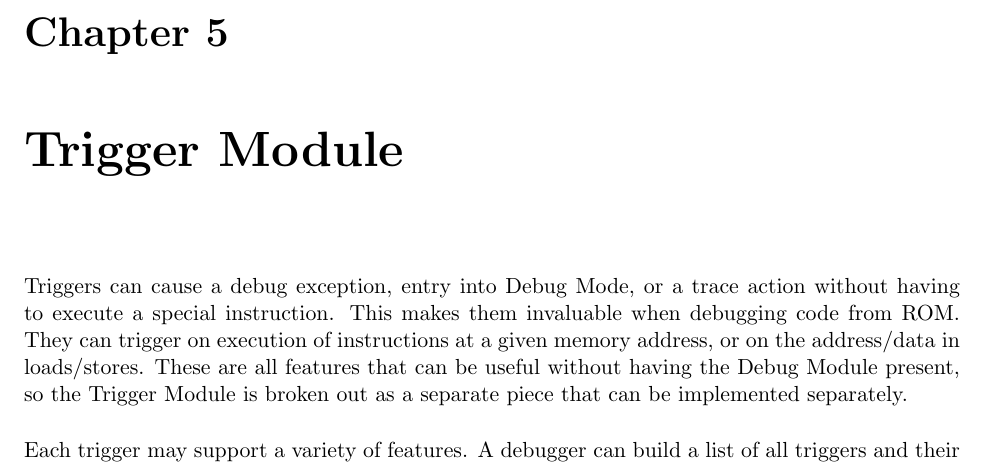
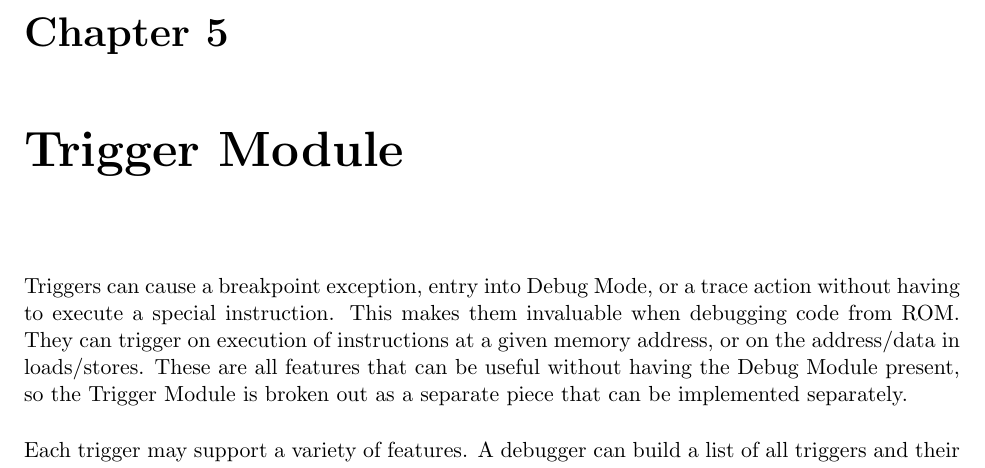
Before and after one commit to riscv/riscv-debug-spec, a LaTeX book (riscv-debug-spec.tex, which reads trigger.tex): part of page 29 of 51, cut so that both start at the same text. Compiled offline with pdfLaTeX; a LaTeX package or settings file that is missing is left out.

Commit message:
Remove the wording about 'debug exception', as it is called breakpoint exception in the RISC-V Spec.

```diff
--- a/trigger.tex
+++ b/trigger.tex
@@ -1,7 +1,7 @@
 \chapter{Trigger Module}
 \label{sec:trigger}
 
-Triggers can cause a debug exception, entry into Debug Mode, or a trace action
+Triggers can cause a breakpoint exception, entry into Debug Mode, or a trace action
 without having to execute a special instruction. This makes them invaluable
 when debugging code from ROM. They can trigger on execution of instructions at
 a given memory address, or on the address/data in loads/stores.  These are all
```
Also changed, not shown: 1 other file.
